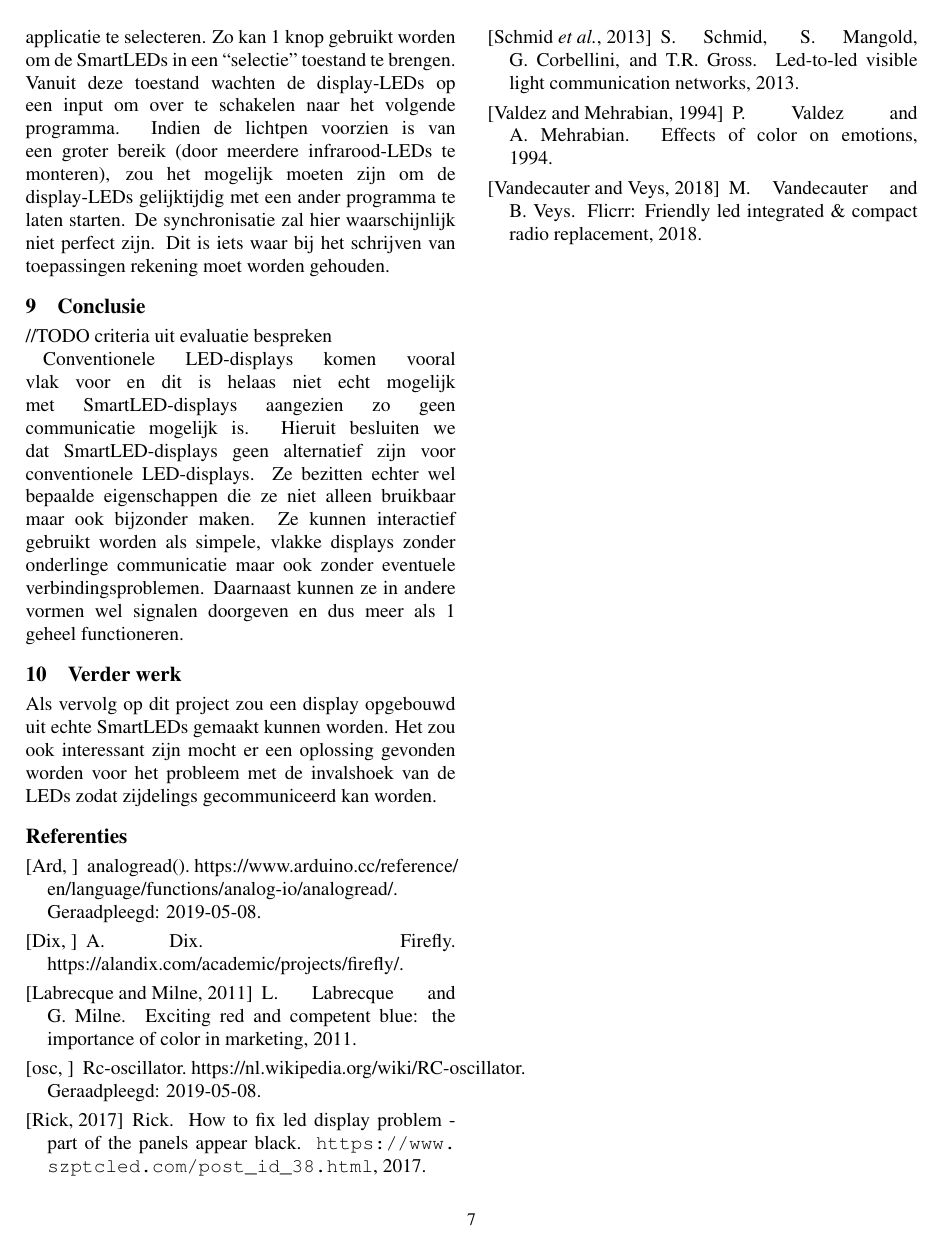
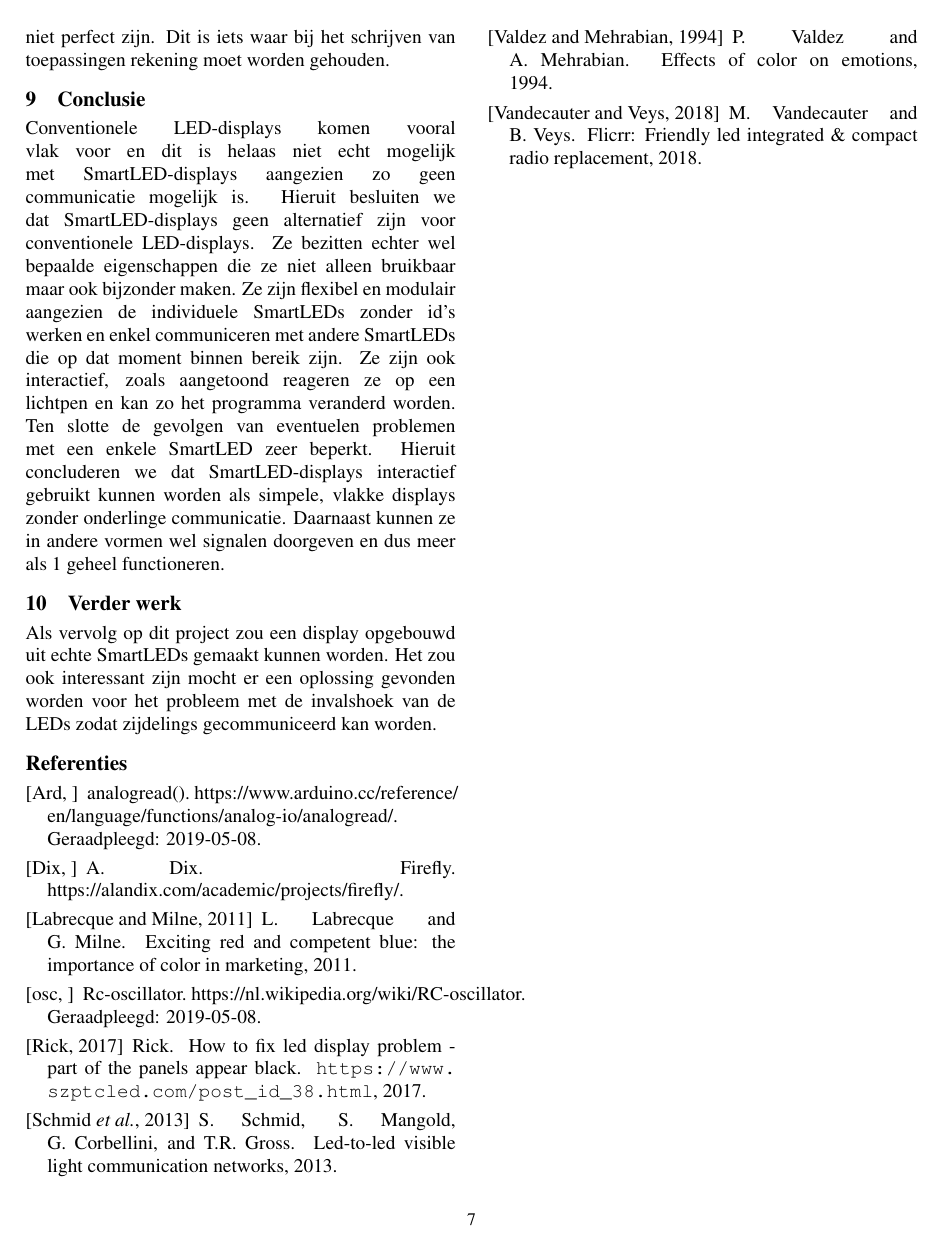
Before and after one commit to Gwenvere/WVsmartLedsDisplays, a LaTeX paper (Paper/paper.tex): page 7 of 7. Compiled offline with pdfLaTeX.

Commit message:
Update Paper
Conclusie aangespast
Afbeelding face to face herschikt

```diff
--- a/Paper/paper.tex
+++ b/Paper/paper.tex
@@ -273,9 +272,9 @@ Ook deze applicatie laat toe om het display als \'e\'en geheel te gebruiken, zon
 Het is mogelijk om de knoppen een functie te geven buiten de applicatie, bijvoorbeeld om een andere applicatie te selecteren. Zo kan 1 knop gebruikt worden om de SmartLEDs in een “selectie” toestand te brengen. Vanuit deze toestand wachten de display-LEDs op een input om over te schakelen naar het volgende programma. Indien de lichtpen voorzien is van een groter bereik (door meerdere infrarood-LEDs te monteren), zou het mogelijk moeten zijn om de display-LEDs gelijktijdig met een ander programma te laten starten. De synchronisatie zal hier waarschijnlijk niet perfect zijn. Dit is iets waar bij het schrijven van toepassingen rekening moet worden gehouden.
 
 \section{Conclusie}
-//TODO criteria uit evaluatie bespreken
 
-Conventionele LED-displays komen vooral vlak voor en dit is helaas niet echt mogelijk met SmartLED-displays aangezien zo geen communicatie mogelijk is. Hieruit besluiten we dat SmartLED-displays geen alternatief zijn voor conventionele LED-displays. Ze bezitten echter wel bepaalde eigenschappen die ze niet alleen bruikbaar maar ook bijzonder maken. Ze kunnen interactief gebruikt worden als simpele, vlakke displays zonder onderlinge communicatie maar ook zonder eventuele verbindingsproblemen. Daarnaast kunnen ze in andere vormen wel signalen doorgeven en dus meer als 1 geheel functioneren.
+Conventionele LED-displays komen vooral vlak voor en dit is helaas niet echt mogelijk met SmartLED-displays aangezien zo geen communicatie mogelijk is. Hieruit besluiten we dat SmartLED-displays geen alternatief zijn voor conventionele LED-displays. Ze bezitten echter wel bepaalde eigenschappen die ze niet alleen bruikbaar maar ook bijzonder maken. Ze zijn flexibel en modulair aangezien de individuele SmartLEDs zonder id's werken en enkel communiceren met andere SmartLEDs die op dat moment binnen bereik zijn. Ze zijn ook interactief, zoals aangetoond reageren ze op een lichtpen en kan zo het programma veranderd worden. Ten slotte de gevolgen van eventuelen problemen met een enkele SmartLED zeer beperkt.
+Hieruit concluderen we dat SmartLED-displays interactief gebruikt kunnen worden als simpele, vlakke displays zonder onderlinge communicatie. Daarnaast kunnen ze in andere vormen wel signalen doorgeven en dus meer als 1 geheel functioneren.
 
 
 \section{Verder werk}
```
Also changed, not shown: Paper/paper.pdf, Paper/paper.tex (3 more changed lines), 1 other file.
